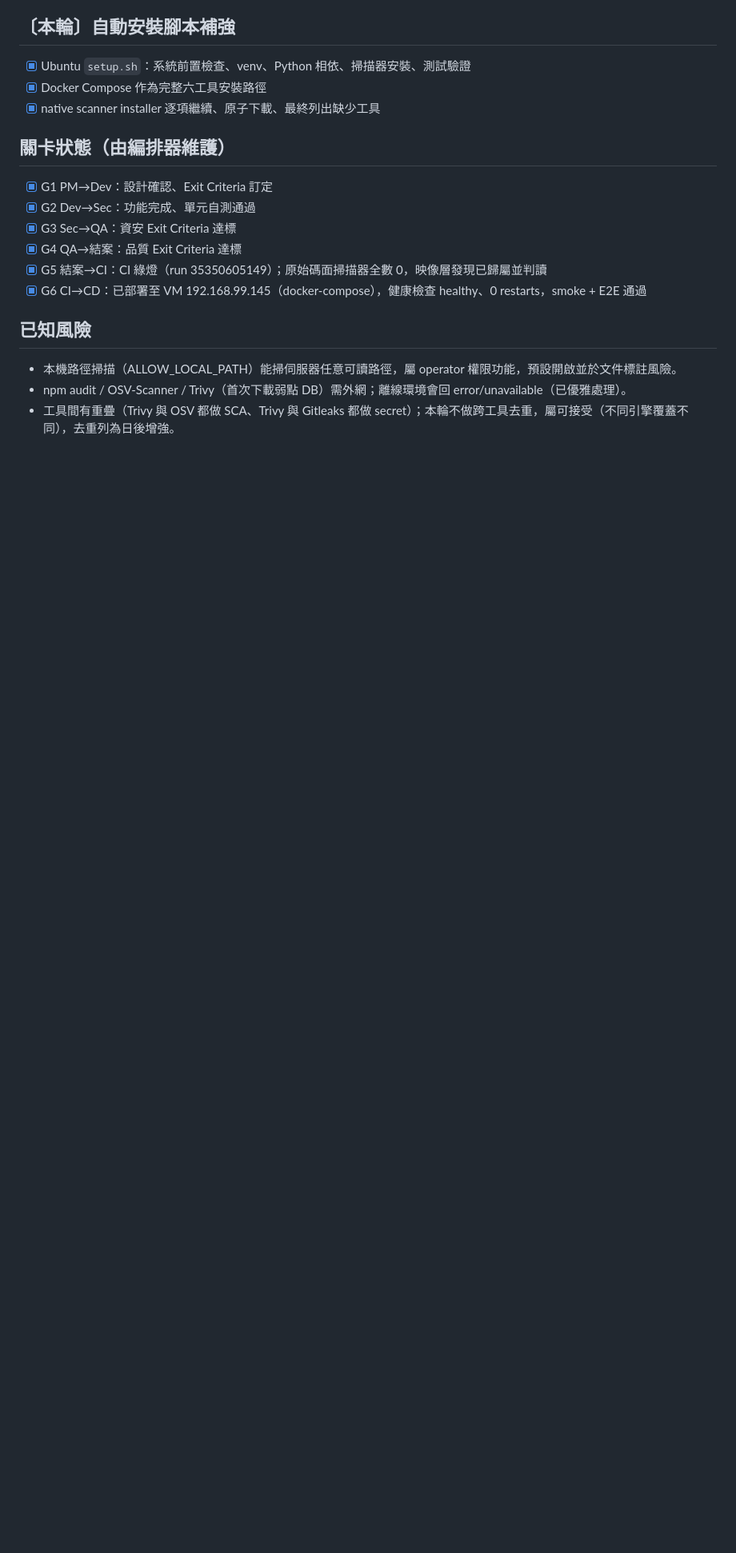
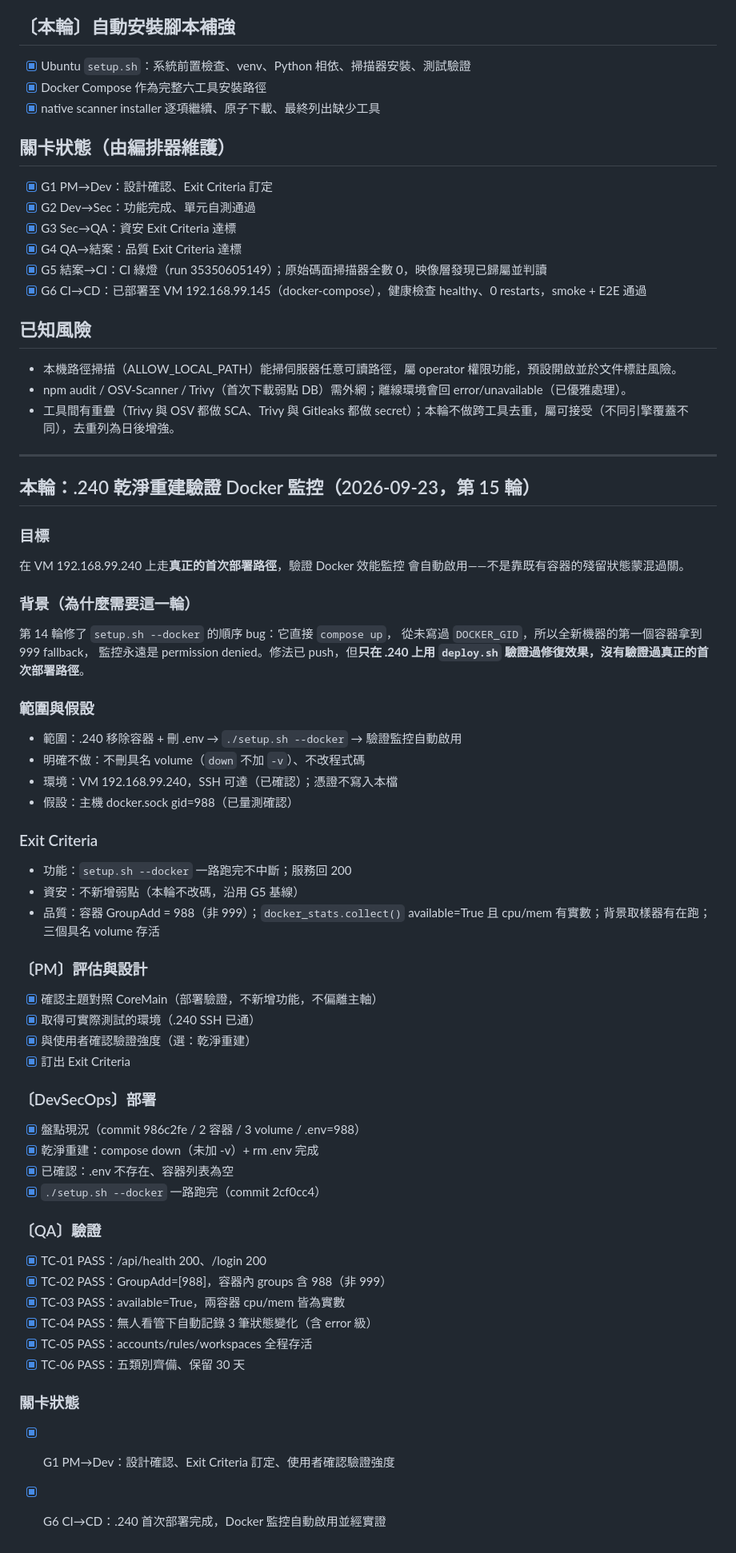
Before and after one commit to zzx789654/sast-, a Markdown page: 待修改.md, the part around the change. Shown at 80% size. Rendered like a GitHub page; blank space fills up the shorter version.

```diff
--- a/待修改.md
+++ b/待修改.md
@@ -388,3 +388,54 @@
 - 本機路徑掃描（ALLOW_LOCAL_PATH）能掃伺服器任意可讀路徑，屬 operator 權限功能，預設開啟並於文件標註風險。
 - npm audit / OSV-Scanner / Trivy（首次下載弱點 DB）需外網；離線環境會回 error/unavailable（已優雅處理）。
 - 工具間有重疊（Trivy 與 OSV 都做 SCA、Trivy 與 Gitleaks 都做 secret）；本輪不做跨工具去重，屬可接受（不同引擎覆蓋不同），去重列為日後增強。
+
+---
+
+## 本輪：.240 乾淨重建驗證 Docker 監控（2026-09-23，第 15 輪）
+
+### 目標
+在 VM 192.168.99.240 上走**真正的首次部署路徑**，驗證 Docker 效能監控
+會自動啟用——不是靠既有容器的殘留狀態蒙混過關。
+
+### 背景（為什麼需要這一輪）
+第 14 輪修了 `setup.sh --docker` 的順序 bug：它直接 `compose up`，
+從未寫過 `DOCKER_GID`，所以全新機器的第一個容器拿到 999 fallback，
+監控永遠是 permission denied。修法已 push，但**只在 .240 上用
+`deploy.sh` 驗證過修復效果，沒有驗證過真正的首次部署路徑**。
+
+### 範圍與假設
+- 範圍：.240 移除容器 + 刪 .env → `./setup.sh --docker` → 驗證監控自動啟用
+- 明確不做：不刪具名 volume（`down` 不加 `-v`）、不改程式碼
+- 環境：VM 192.168.99.240，SSH 可達（已確認）；憑證不寫入本檔
+- 假設：主機 docker.sock gid=988（已量測確認）
+
+### Exit Criteria
+- 功能：`setup.sh --docker` 一路跑完不中斷；服務回 200
+- 資安：不新增弱點（本輪不改碼，沿用 G5 基線）
+- 品質：容器 GroupAdd = 988（非 999）；`docker_stats.collect()`
+  available=True 且 cpu/mem 有實數；背景取樣器有在跑；
+  三個具名 volume 存活
+
+### 〔PM〕評估與設計
+- [x] 確認主題對照 CoreMain（部署驗證，不新增功能，不偏離主軸）
+- [x] 取得可實際測試的環境（.240 SSH 已通）
+- [x] 與使用者確認驗證強度（選：乾淨重建）
+- [x] 訂出 Exit Criteria
+
+### 〔DevSecOps〕部署
+- [x] 盤點現況（commit 986c2fe / 2 容器 / 3 volume / .env=988）
+- [x] 乾淨重建：compose down（未加 -v）+ rm .env 完成
+- [x] 已確認：.env 不存在、容器列表為空
+- [x] `./setup.sh --docker` 一路跑完（commit 2cf0cc4）
+
+### 〔QA〕驗證
+- [x] TC-01 PASS：/api/health 200、/login 200
+- [x] TC-02 PASS：GroupAdd=[988]，容器內 groups 含 988（非 999）
+- [x] TC-03 PASS：available=True，兩容器 cpu/mem 皆為實數
+- [x] TC-04 PASS：無人看管下自動記錄 3 筆狀態變化（含 error 級）
+- [x] TC-05 PASS：accounts/rules/workspaces 全程存活
+- [x] TC-06 PASS：五類別齊備、保留 30 天
+
+### 關卡狀態
+- [x] G1 PM→Dev：設計確認、Exit Criteria 訂定、使用者確認驗證強度
+- [x] G6 CI→CD：.240 首次部署完成，Docker 監控自動啟用並經實證
```
Also changed, not shown: lessons.md (+50 -0 lines).
